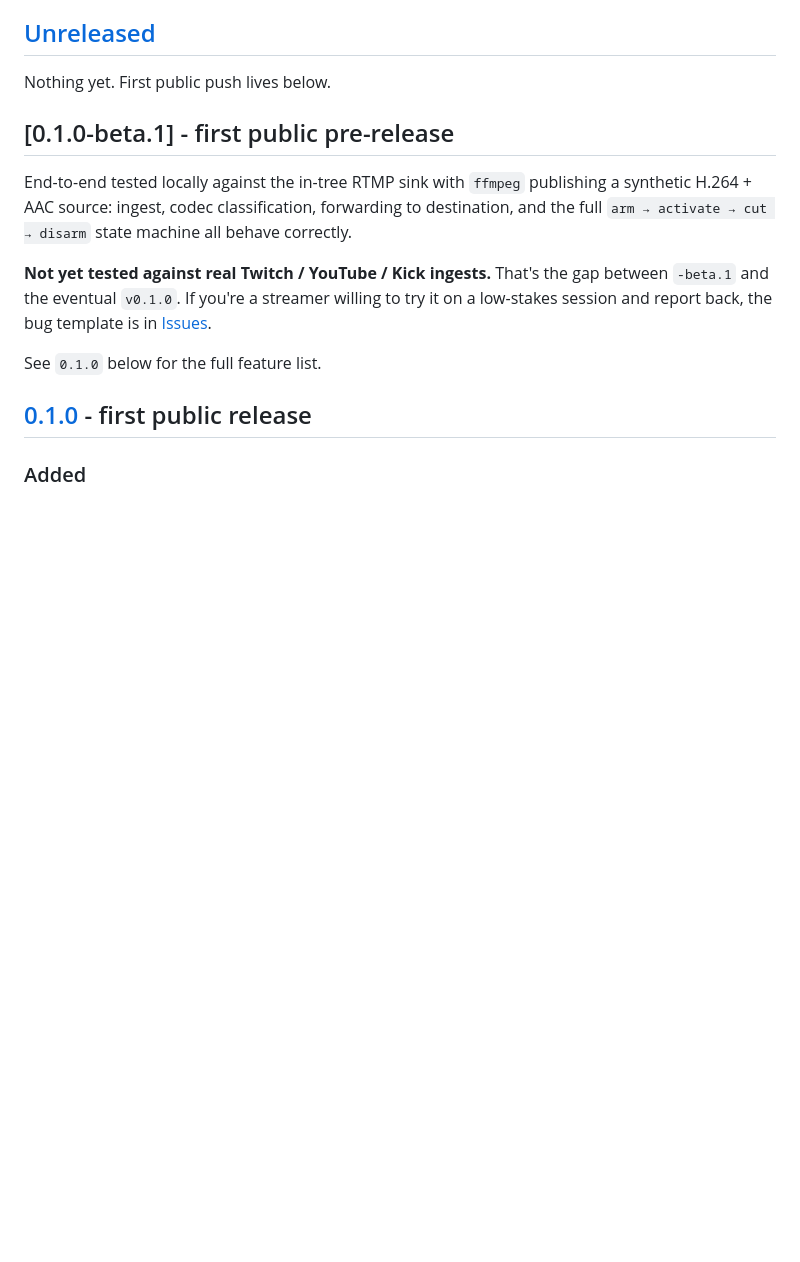
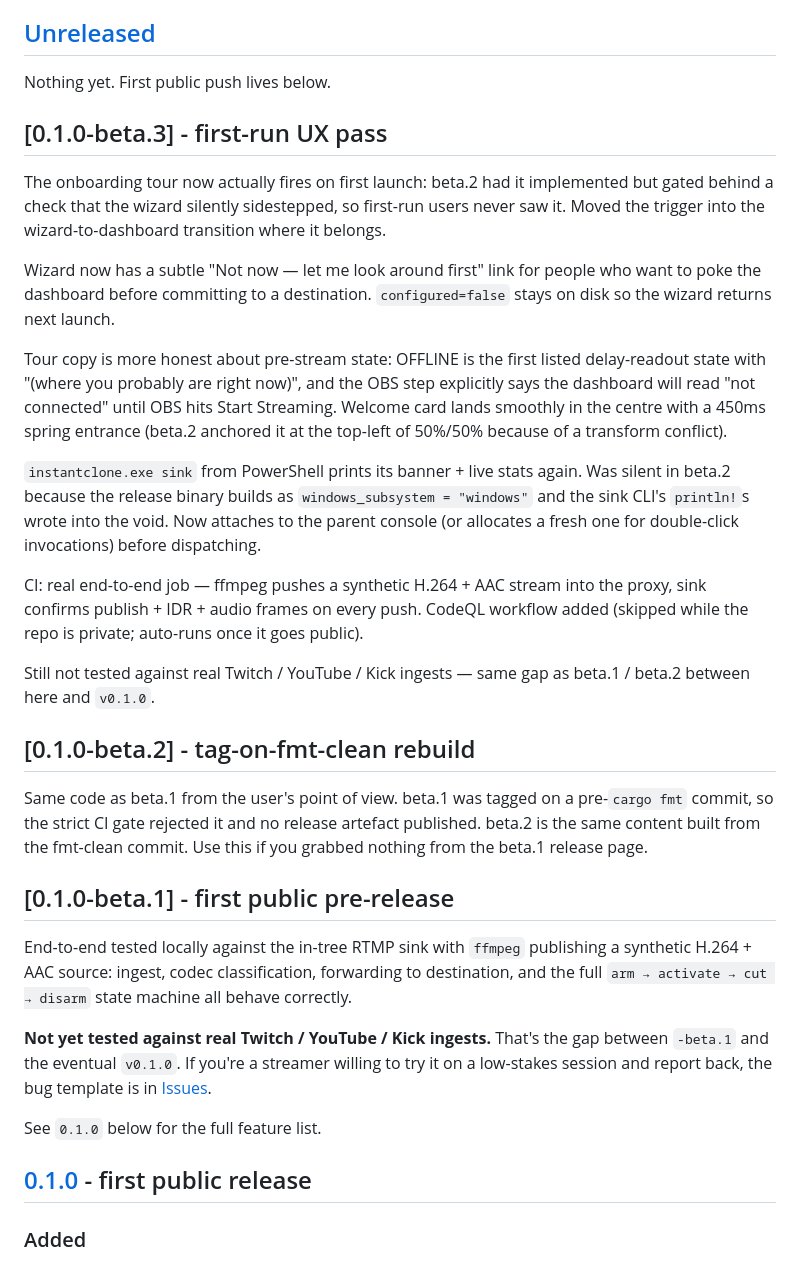
Before and after one commit to Soulhackzlol/InstantClone, a Markdown page: CHANGELOG.md, the part around the change. Rendered like a GitHub page; blank space fills up the shorter version.

Commit message:
changelog: v0.1.0-beta.3 entry + retroactive beta.2 stub
beta.3 covers the first-run UX pass (tour autostart, wizard escape
hatch, OBS-state honesty, centered welcome, sink CLI fix in release
builds) and the new e2e + CodeQL CI surface.

Also adds a one-paragraph beta.2 stub explaining it was a fmt-clean
rebuild of beta.1, since the changelog skipped it entirely and anyone
landing on the v0.1.0-beta.2 release page would have no context.

```diff
--- a/CHANGELOG.md
+++ b/CHANGELOG.md
@@ -7,6 +7,46 @@ All notable changes will land here. Format loosely follows
 ## [Unreleased]
 
 Nothing yet. First public push lives below.
+
+## [0.1.0-beta.3] - first-run UX pass
+
+The onboarding tour now actually fires on first launch: beta.2 had it
+implemented but gated behind a check that the wizard silently sidestepped,
+so first-run users never saw it. Moved the trigger into the
+wizard-to-dashboard transition where it belongs.
+
+Wizard now has a subtle "Not now — let me look around first" link for
+people who want to poke the dashboard before committing to a destination.
+`configured=false` stays on disk so the wizard returns next launch.
+
+Tour copy is more honest about pre-stream state: OFFLINE is the first
+listed delay-readout state with "(where you probably are right now)", and
+the OBS step explicitly says the dashboard will read "not connected"
+until OBS hits Start Streaming. Welcome card lands smoothly in the centre
+with a 450ms spring entrance (beta.2 anchored it at the top-left of
+50%/50% because of a transform conflict).
+
+`instantclone.exe sink` from PowerShell prints its banner + live stats
+again. Was silent in beta.2 because the release binary builds as
+`windows_subsystem = "windows"` and the sink CLI's `println!`s wrote
+into the void. Now attaches to the parent console (or allocates a fresh
+one for double-click invocations) before dispatching.
+
+CI: real end-to-end job — ffmpeg pushes a synthetic H.264 + AAC stream
+into the proxy, sink confirms publish + IDR + audio frames on every push.
+CodeQL workflow added (skipped while the repo is private; auto-runs once
+it goes public).
+
+Still not tested against real Twitch / YouTube / Kick ingests — same gap
+as beta.1 / beta.2 between here and `v0.1.0`.
+
+## [0.1.0-beta.2] - tag-on-fmt-clean rebuild
+
+Same code as beta.1 from the user's point of view. beta.1 was tagged on
+a pre-`cargo fmt` commit, so the strict CI gate rejected it and no
+release artefact published. beta.2 is the same content built from the
+fmt-clean commit. Use this if you grabbed nothing from the beta.1 release
+page.
 
 ## [0.1.0-beta.1] - first public pre-release
 
```
